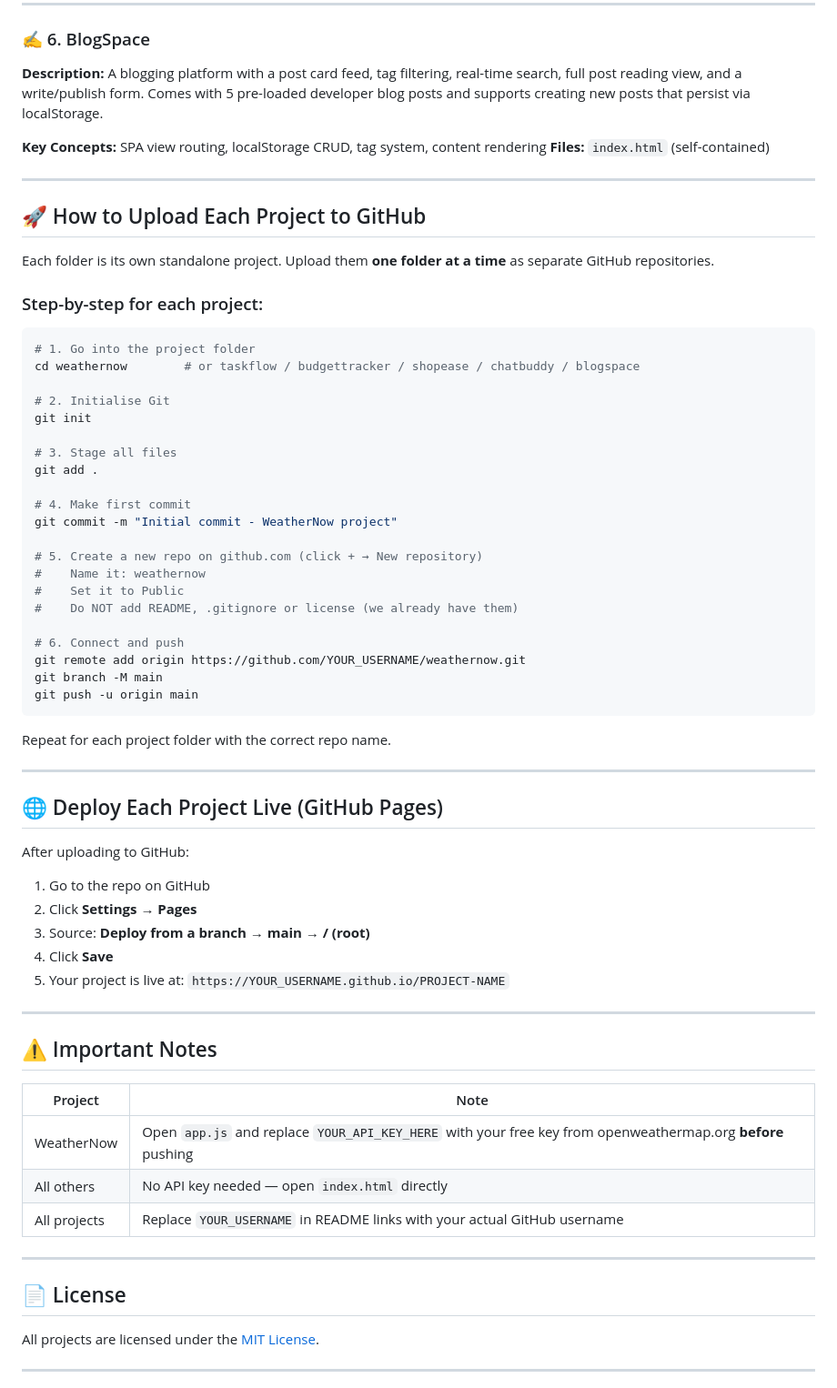
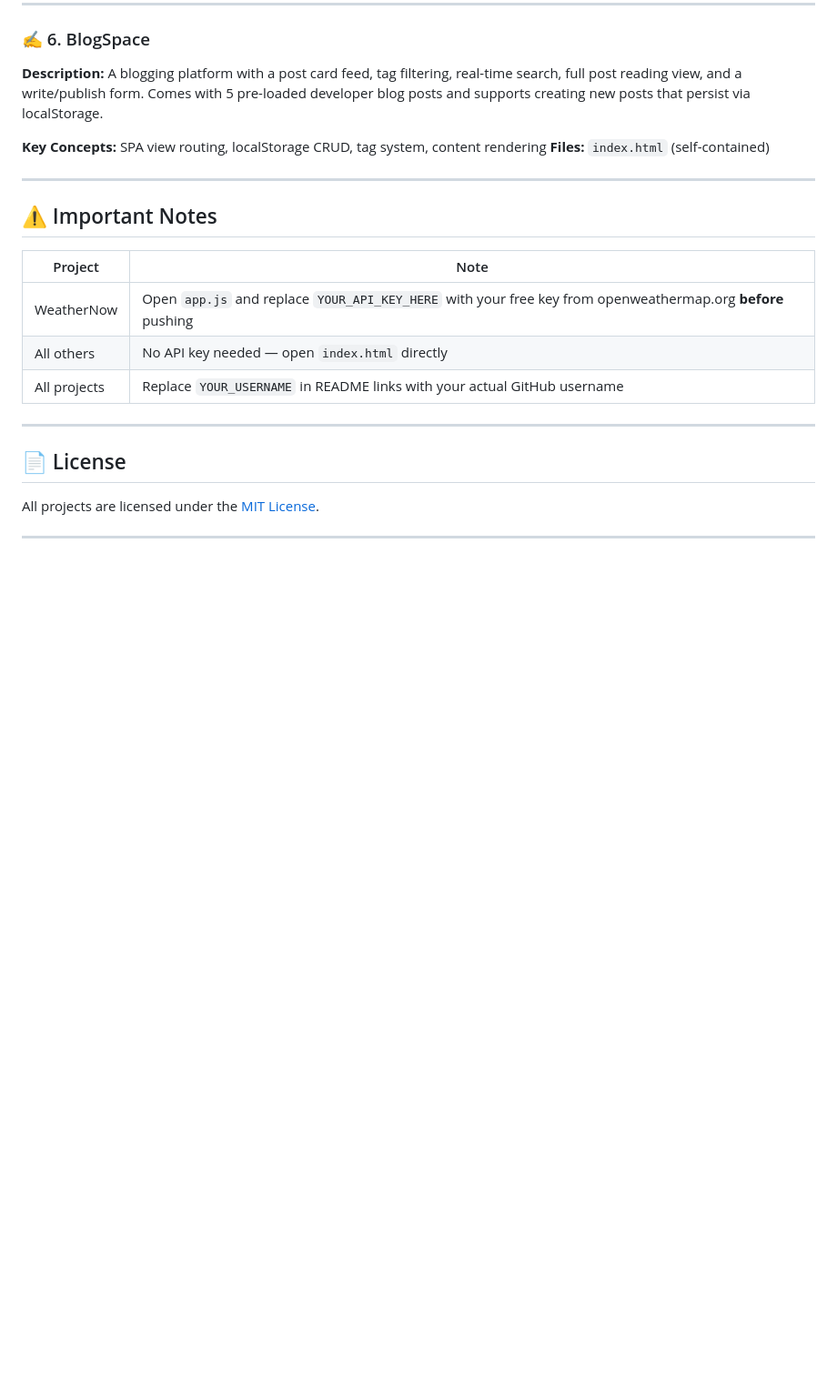
Before and after one commit to LokeshAntil28/My-portfolio, a Markdown page: projects/README.md, the part around the change. Shown at 91% size. GitHub-like rendering; blank space fills up the shorter version.

````diff
--- a/projects/README.md
+++ b/projects/README.md
@@ -73,50 +73,6 @@
 
 ---
 
-## 🚀 How to Upload Each Project to GitHub
-
-Each folder is its own standalone project. Upload them **one folder at a time** as separate GitHub repositories.
-
-### Step-by-step for each project:
-
-```bash
-# 1. Go into the project folder
-cd weathernow        # or taskflow / budgettracker / shopease / chatbuddy / blogspace
-
-# 2. Initialise Git
-git init
-
-# 3. Stage all files
-git add .
-
-# 4. Make first commit
-git commit -m "Initial commit - WeatherNow project"
-
-# 5. Create a new repo on github.com (click + → New repository)
-#    Name it: weathernow
-#    Set it to Public
-#    Do NOT add README, .gitignore or license (we already have them)
-
-# 6. Connect and push
-git remote add origin https://github.com/YOUR_USERNAME/weathernow.git
-git branch -M main
-git push -u origin main
-```
-
-Repeat for each project folder with the correct repo name.
-
----
-
-## 🌐 Deploy Each Project Live (GitHub Pages)
-
-After uploading to GitHub:
-1. Go to the repo on GitHub
-2. Click **Settings** → **Pages**
-3. Source: **Deploy from a branch → main → / (root)**
-4. Click **Save**
-5. Your project is live at: `https://YOUR_USERNAME.github.io/PROJECT-NAME`
-
----
 
 ## ⚠️ Important Notes
 
````
